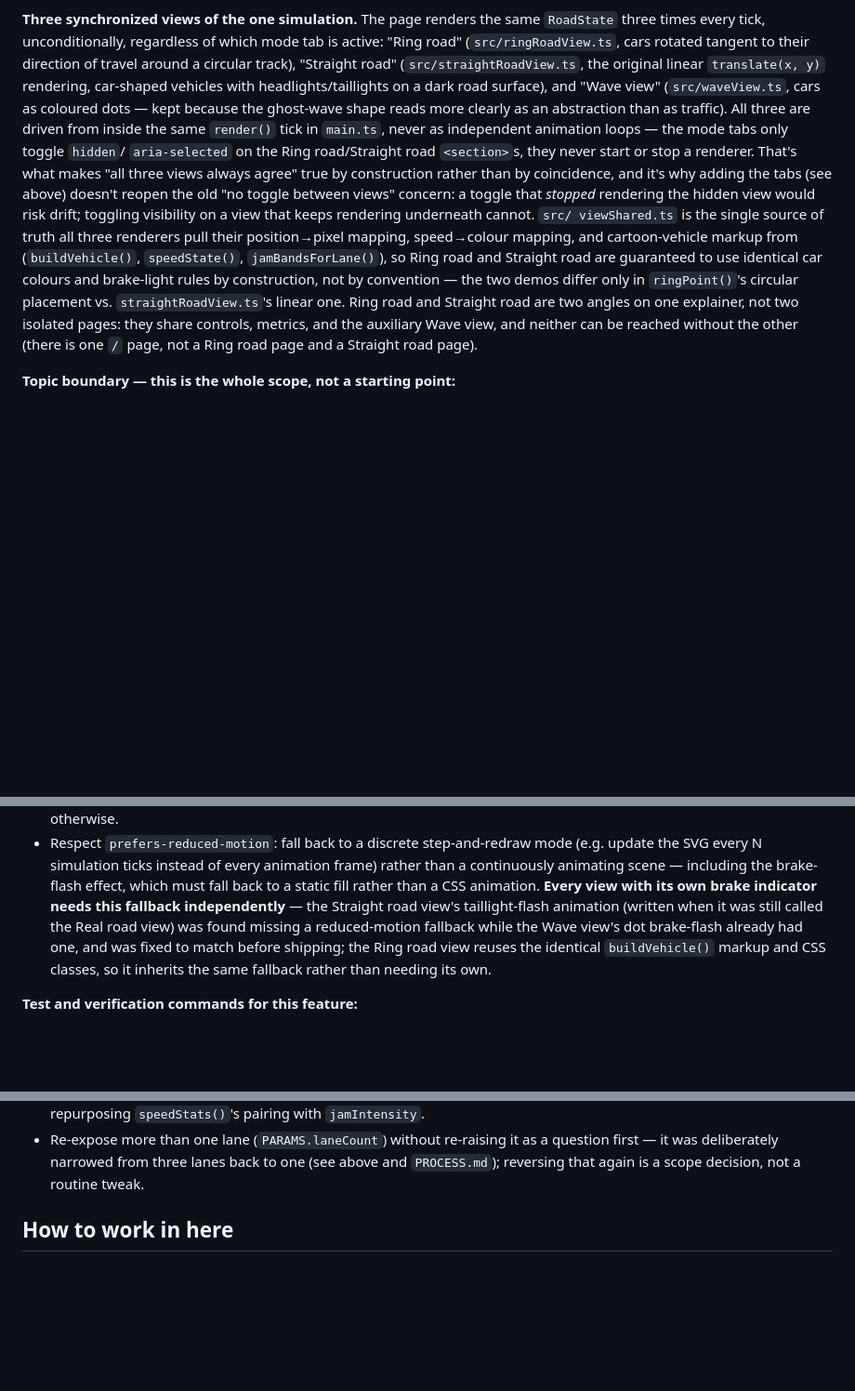
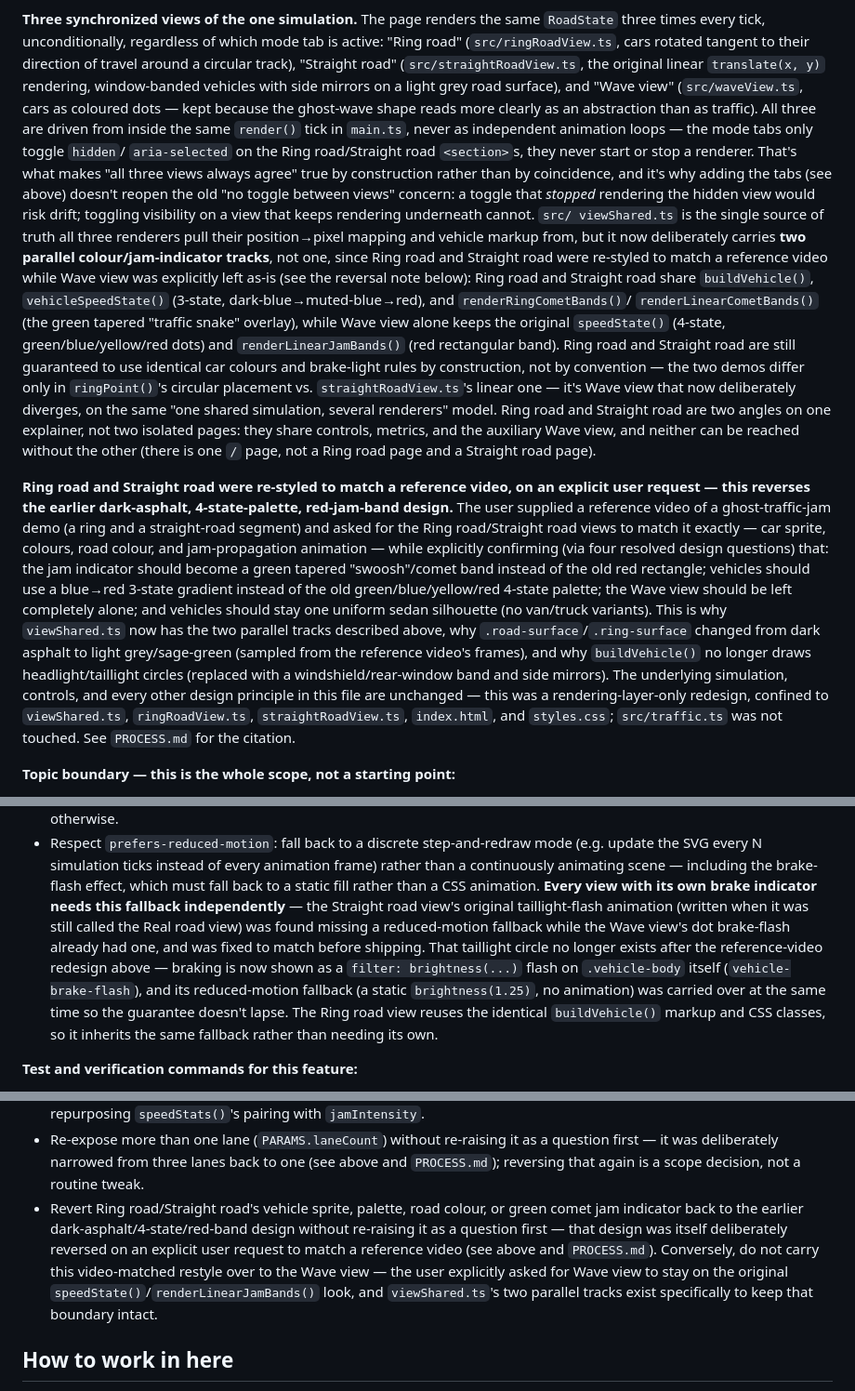
Before and after one commit to comp4020-agentic-coding-studio/comp4020-ass1-lilth2, a Markdown page: CLAUDE.md, 3 parts joined by grey strips. Shown at 93% size. Rendered like a GitHub page; blank space fills up the shorter version.

Commit message:
docs: document the reference-video-matched redesign as a deliberate reversal
Rewrite the "Three synchronized views" section and the reduced-motion
accessibility bullet to describe the new window-band vehicle, the two
parallel viewShared.ts colour/jam-indicator tracks, and the brightness-flash
brake indicator. Add a paragraph explaining the redesign was an explicit user
request (with a reference video) to reverse the earlier dark-asphalt/
4-state-palette/red-jam-band design, and a matching "should not" bullet
against reverting it — or against carrying it over to Wave view, which was
deliberately left alone.

Co-Authored-By: Claude Sonnet 5 <noreply@anthropic.com>

```diff
--- a/CLAUDE.md
+++ b/CLAUDE.md
@@ -106,7 +106,7 @@ density slider's extreme.
 tab is active: "Ring road" (`src/ringRoadView.ts`, cars rotated tangent to
 their direction of travel around a circular track), "Straight road"
 (`src/straightRoadView.ts`, the original linear `translate(x, y)` rendering,
-car-shaped vehicles with headlights/taillights on a dark road surface), and
+window-banded vehicles with side mirrors on a light grey road surface), and
 "Wave view" (`src/waveView.ts`, cars as coloured dots — kept because the
 ghost-wave shape reads more clearly as an abstraction than as traffic). All
 three are driven from inside the same `render()` tick in `main.ts`, never as
@@ -118,15 +118,46 @@ above) doesn't reopen the old "no toggle between views" concern: a toggle
 that *stopped* rendering the hidden view would risk drift; toggling
 visibility on a view that keeps rendering underneath cannot. `src/
 viewShared.ts` is the single source of truth all three renderers pull their
-position→pixel mapping, speed→colour mapping, and cartoon-vehicle markup
-from (`buildVehicle()`, `speedState()`, `jamBandsForLane()`), so Ring road and
-Straight road are guaranteed to use identical car colours and brake-light
-rules by construction, not by convention — the two demos differ only in
-`ringPoint()`'s circular placement vs. `straightRoadView.ts`'s linear one.
+position→pixel mapping and vehicle markup from, but it now deliberately
+carries **two parallel colour/jam-indicator tracks**, not one, since Ring
+road and Straight road were re-styled to match a reference video while Wave
+view was explicitly left as-is (see the reversal note below): Ring road and
+Straight road share `buildVehicle()`, `vehicleSpeedState()` (3-state,
+dark-blue→muted-blue→red), and `renderRingCometBands()`/
+`renderLinearCometBands()` (the green tapered "traffic snake" overlay), while
+Wave view alone keeps the original `speedState()` (4-state,
+green/blue/yellow/red dots) and `renderLinearJamBands()` (red rectangular
+band). Ring road and Straight road are still guaranteed to use identical car
+colours and brake-light rules by construction, not by convention — the two
+demos differ only in `ringPoint()`'s circular placement vs.
+`straightRoadView.ts`'s linear one — it's Wave view that now deliberately
+diverges, on the same "one shared simulation, several renderers" model.
 Ring road and Straight road are two angles on one explainer, not two
 isolated pages: they share controls, metrics, and the auxiliary Wave view,
 and neither can be reached without the other (there is one `/` page, not a
 Ring road page and a Straight road page).
+
+**Ring road and Straight road were re-styled to match a reference video, on
+an explicit user request — this reverses the earlier dark-asphalt,
+4-state-palette, red-jam-band design.** The user supplied a reference video
+of a ghost-traffic-jam demo (a ring and a straight-road segment) and asked
+for the Ring road/Straight road views to match it exactly — car sprite,
+colours, road colour, and jam-propagation animation — while explicitly
+confirming (via four resolved design questions) that: the jam indicator
+should become a green tapered "swoosh"/comet band instead of the old red
+rectangle; vehicles should use a blue→red 3-state gradient instead of the
+old green/blue/yellow/red 4-state palette; the Wave view should be left
+completely alone; and vehicles should stay one uniform sedan silhouette (no
+van/truck variants). This is why `viewShared.ts` now has the two parallel
+tracks described above, why `.road-surface`/`.ring-surface` changed from dark
+asphalt to light grey/sage-green (sampled from the reference video's
+frames), and why `buildVehicle()` no longer draws headlight/taillight
+circles (replaced with a windshield/rear-window band and side mirrors). The
+underlying simulation, controls, and every other design principle in this
+file are unchanged — this was a rendering-layer-only redesign, confined to
+`viewShared.ts`, `ringRoadView.ts`, `straightRoadView.ts`, `index.html`, and
+`styles.css`; `src/traffic.ts` was not touched. See `PROCESS.md` for the
+citation.
 
 **Topic boundary — this is the whole scope, not a starting point:**
 
@@ -238,12 +269,17 @@ Ring road page and a Straight road page).
   animation frame) rather than a continuously animating scene — including the
   brake-flash effect, which must fall back to a static fill rather than a
   CSS animation. **Every view with its own brake indicator needs this fallback
-  independently** — the Straight road view's taillight-flash animation
-  (written when it was still called the Real road view) was found missing a
-  reduced-motion fallback while the Wave view's dot brake-flash already had
-  one, and was fixed to match before shipping; the Ring road view reuses the
-  identical `buildVehicle()` markup and CSS classes, so it inherits the same
-  fallback rather than needing its own.
+  independently** — the Straight road view's original taillight-flash
+  animation (written when it was still called the Real road view) was found
+  missing a reduced-motion fallback while the Wave view's dot brake-flash
+  already had one, and was fixed to match before shipping. That taillight
+  circle no longer exists after the reference-video redesign above — braking
+  is now shown as a `filter: brightness(...)` flash on `.vehicle-body` itself
+  (`vehicle-brake-flash`), and its reduced-motion fallback (a static
+  `brightness(1.25)`, no animation) was carried over at the same time so the
+  guarantee doesn't lapse. The Ring road view reuses the identical
+  `buildVehicle()` markup and CSS classes, so it inherits the same fallback
+  rather than needing its own.
 
 **Test and verification commands for this feature:**
 
@@ -342,6 +378,15 @@ Ring road page and a Straight road page).
   question first — it was deliberately narrowed from three lanes back to one
   (see above and `PROCESS.md`); reversing that again is a scope decision, not
   a routine tweak.
+- Revert Ring road/Straight road's vehicle sprite, palette, road colour, or
+  green comet jam indicator back to the earlier dark-asphalt/4-state/red-band
+  design without re-raising it as a question first — that design was itself
+  deliberately reversed on an explicit user request to match a reference
+  video (see above and `PROCESS.md`). Conversely, do not carry this
+  video-matched restyle over to the Wave view — the user explicitly asked for
+  Wave view to stay on the original `speedState()`/`renderLinearJamBands()`
+  look, and `viewShared.ts`'s two parallel tracks exist specifically to keep
+  that boundary intact.
 
 ## How to work in here
 
```
